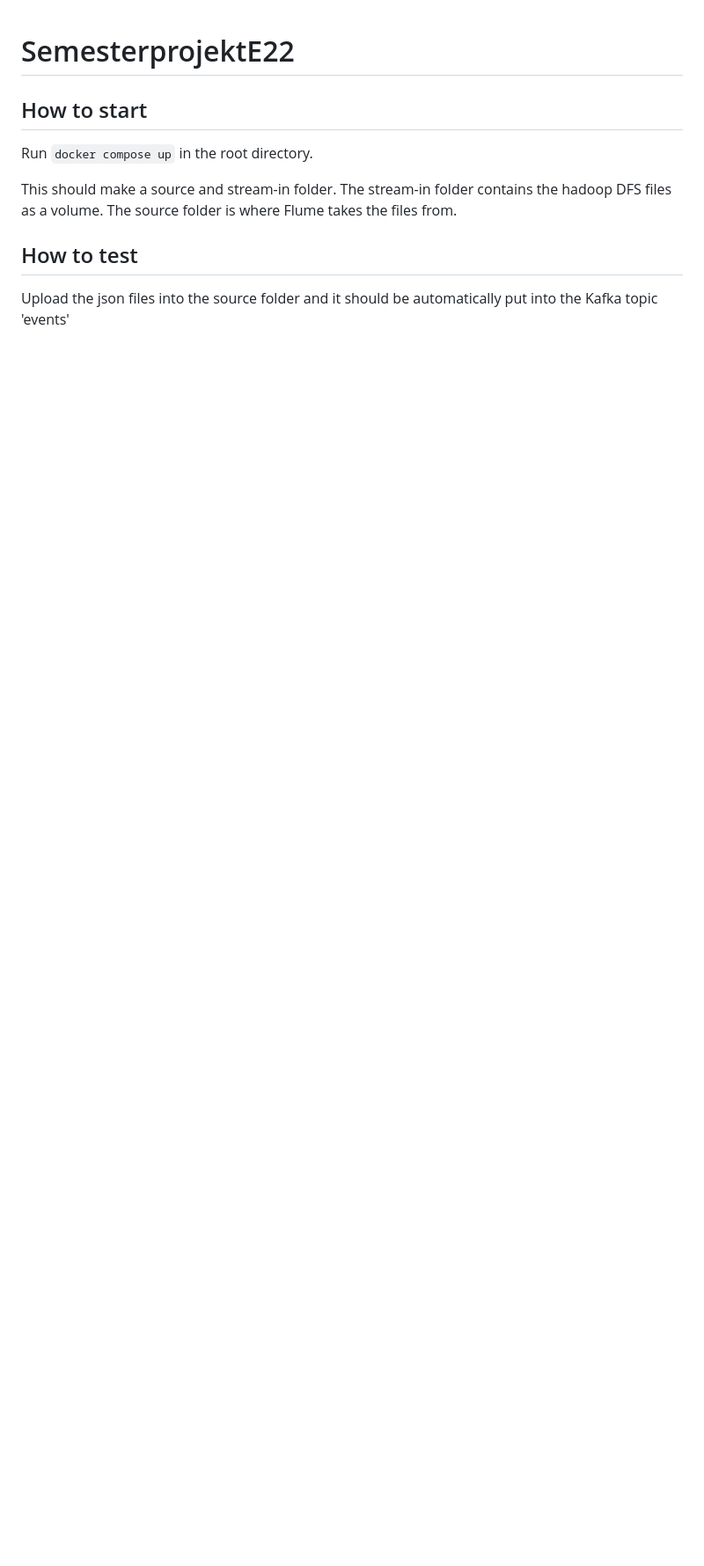
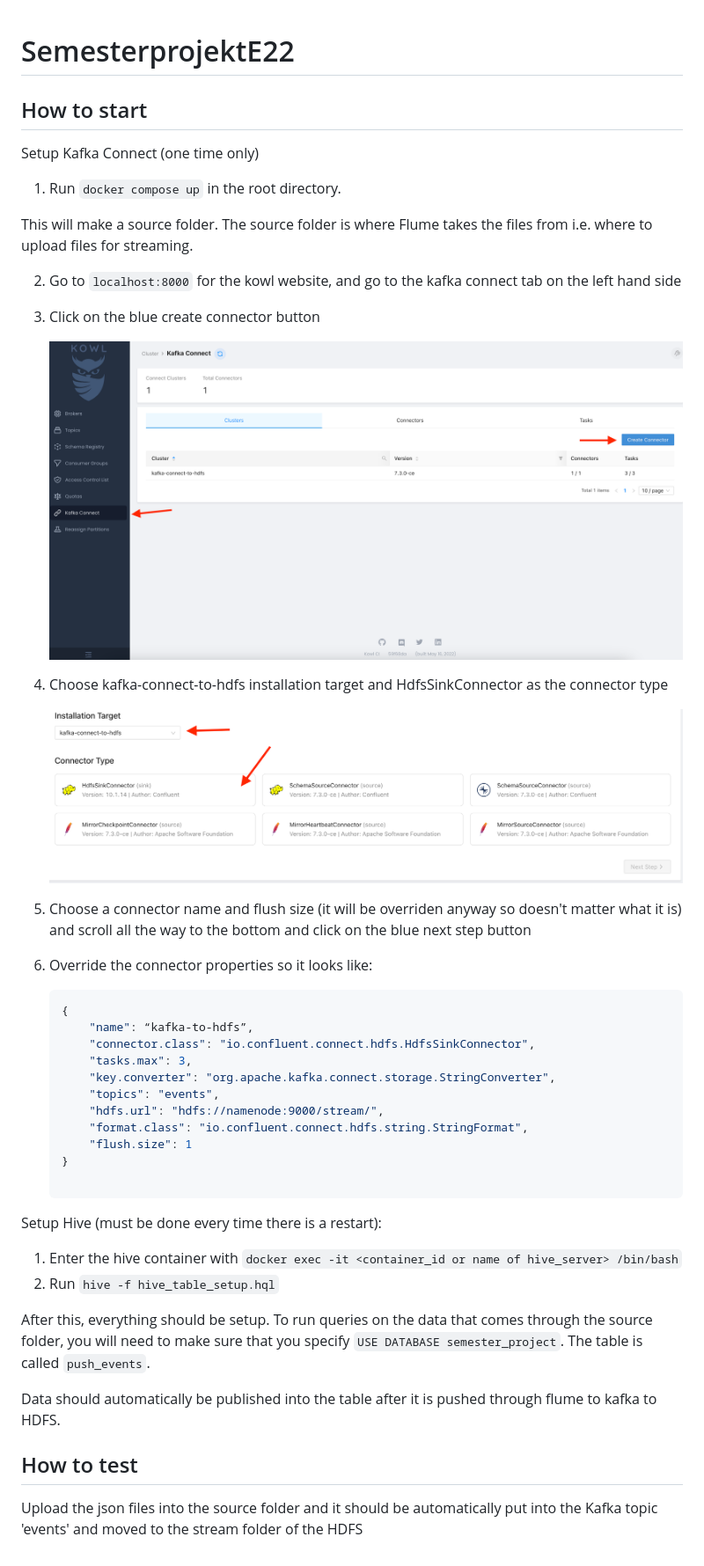
Before and after one commit to kaks-sdu/SemesterprojektE22, a Markdown page: README.md, the part around the change. Shown: that part at 88% size. GitHub-like rendering; pictures changed too: assets/20221115_214407_image.png (added), assets/20221115_214558_image.png (added); blank space fills up the shorter version.

````diff
--- a/README.md
+++ b/README.md
@@ -1,9 +1,48 @@
 # SemesterprojektE22
 
 ## How to start
-Run ```docker compose up``` in the root directory.
 
-This should make a source and stream-in folder. The stream-in folder contains the hadoop DFS files as a volume. The source folder is where Flume takes the files from.
+
+Setup Kafka Connect (one time only)
+
+1. Run ```docker compose up``` in the root directory.
+
+This will make a source folder. The source folder is where Flume takes the files from i.e. where to upload files for streaming.
+
+2. Go to ```localhost:8000``` for the kowl website, and go to the kafka connect tab on the left hand side
+3. Click on the blue create connector button
+
+   ![](assets/20221115_214407_image.png)
+4. Choose kafka-connect-to-hdfs installation target and HdfsSinkConnector as the connector type
+
+   ![](assets/20221115_214558_image.png)
+5. Choose a connector name and flush size (it will be overriden anyway so doesn't matter what it is) and scroll all the way to the bottom and click on the blue next step button
+6. Override the connector properties so it looks like:
+
+   ```json
+   {
+       "name": “kafka-to-hdfs”,
+       "connector.class": "io.confluent.connect.hdfs.HdfsSinkConnector",
+       "tasks.max": 3,
+       "key.converter": "org.apache.kafka.connect.storage.StringConverter",
+       "topics": "events",
+       "hdfs.url": "hdfs://namenode:9000/stream/",
+       "format.class": "io.confluent.connect.hdfs.string.StringFormat",
+       "flush.size": 1
+   }
+
+   ```
+
+Setup Hive (must be done every time there is a restart):
+
+1. Enter the hive container with ```docker exec -it <container_id or name of hive_server> /bin/bash```
+2. Run ```hive -f hive_table_setup.hql```
+
+
+After this, everything should be setup. To run queries on the data that comes through the source folder, you will need to make sure that you specify ```USE DATABASE semester_project```. The table is called ```push_events```.
+
+Data should automatically be published into the table after it is pushed through flume to kafka to HDFS.
 
 ## How to test
-Upload the json files into the source folder and it should be automatically put into the Kafka topic 'events'
+
+Upload the json files into the source folder and it should be automatically put into the Kafka topic 'events' and moved to the stream folder of the HDFS
````
Also changed, not shown: hive-docker/README.md (added, +4 -0 lines), 16 other files.
